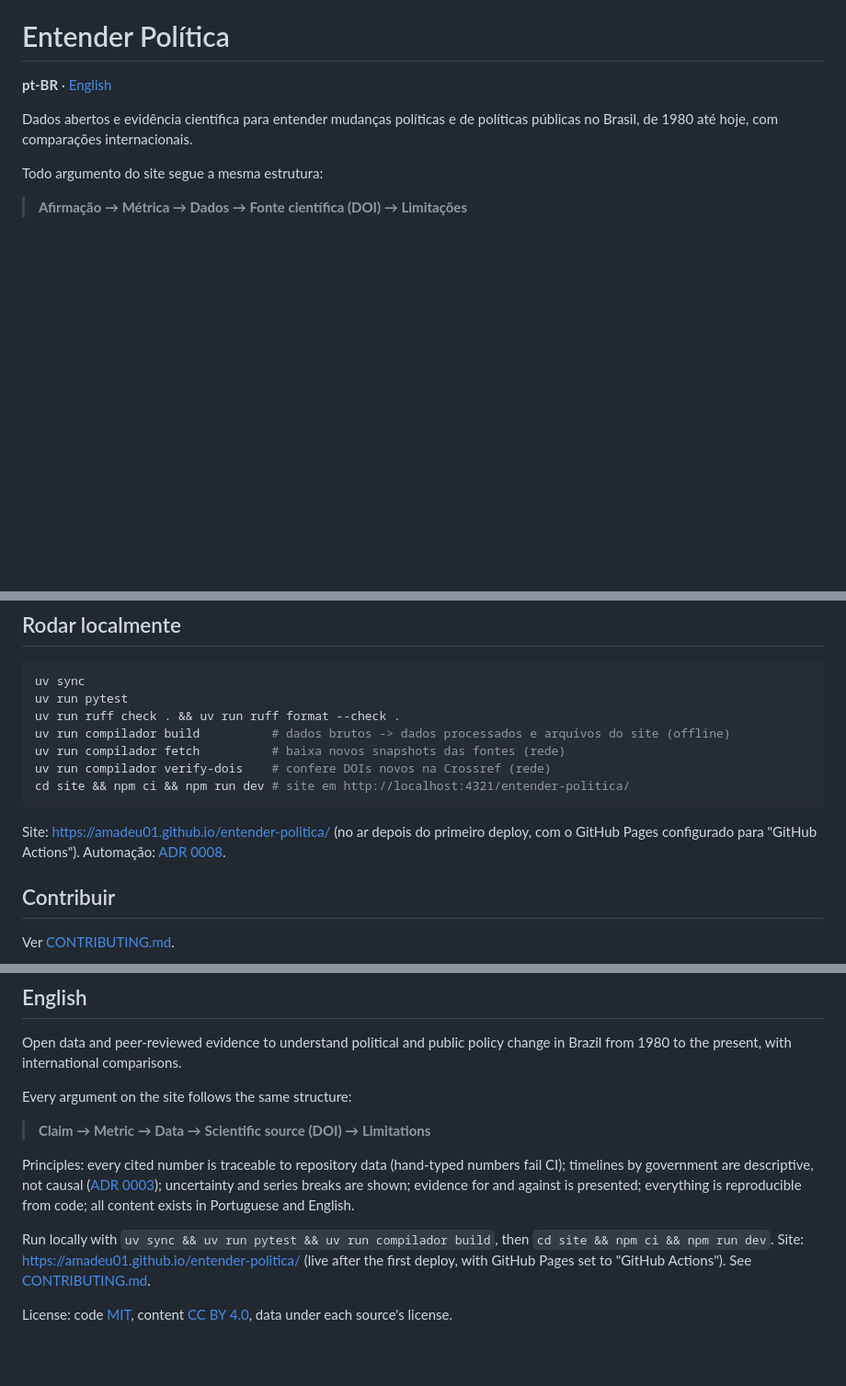
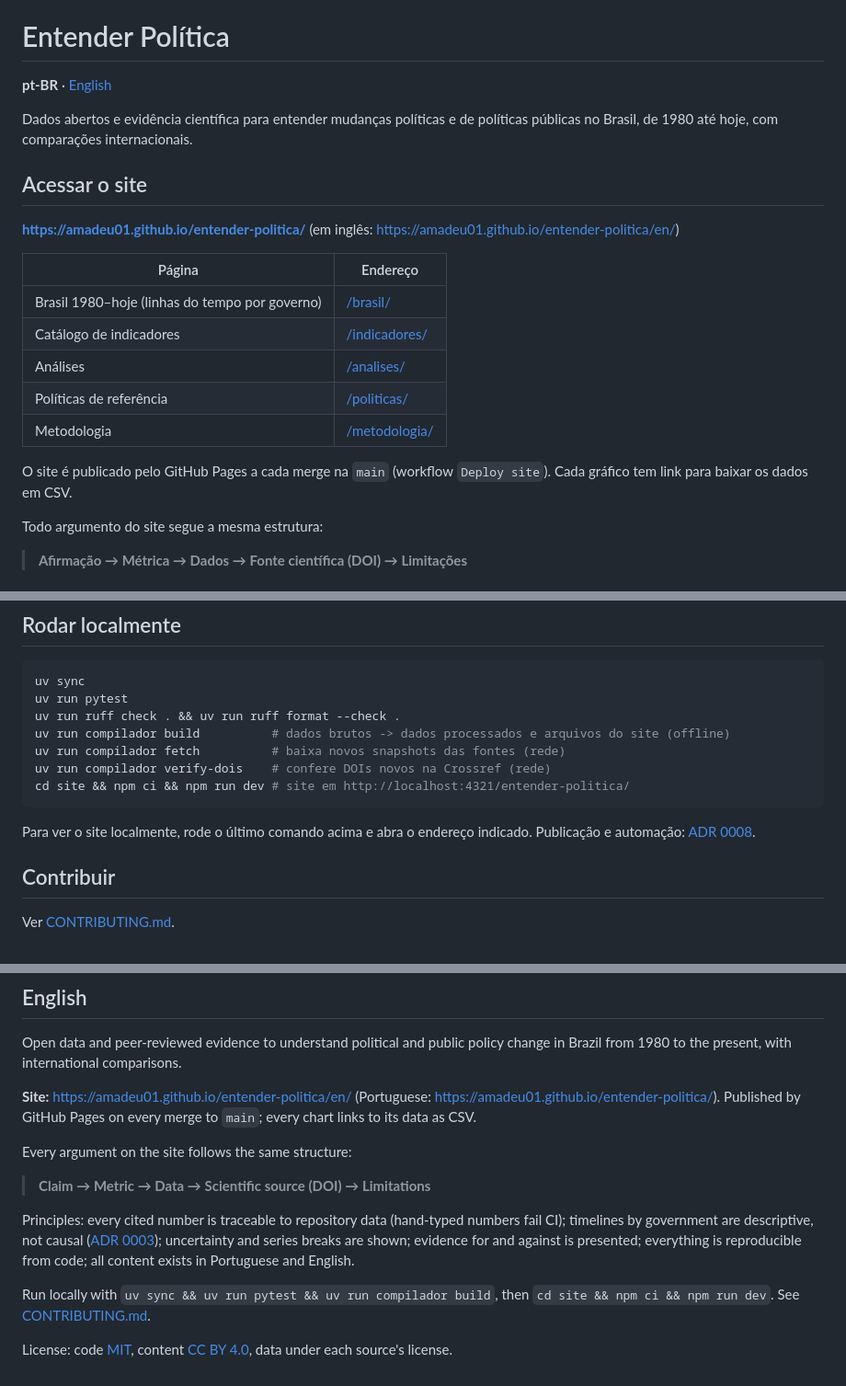
Before and after one commit to amadeu01/entender-politica, a Markdown page: README.md, 3 parts joined by grey strips. Shown at 92% size. Drawn GitHub-style; blank space fills up the shorter version.

Commit message:
docs: add how to access the published site to the README
Co-Authored-By: Claude Opus 5.5 <noreply@anthropic.com>

````diff
--- a/README.md
+++ b/README.md
@@ -4,6 +4,22 @@
 
 Dados abertos e evidência científica para entender mudanças políticas e de políticas
 públicas no Brasil, de 1980 até hoje, com comparações internacionais.
+
+## Acessar o site
+
+**<https://amadeu01.github.io/entender-politica/>** (em inglês:
+<https://amadeu01.github.io/entender-politica/en/>)
+
+| Página | Endereço |
+|---|---|
+| Brasil 1980–hoje (linhas do tempo por governo) | [/brasil/](https://amadeu01.github.io/entender-politica/brasil/) |
+| Catálogo de indicadores | [/indicadores/](https://amadeu01.github.io/entender-politica/indicadores/) |
+| Análises | [/analises/](https://amadeu01.github.io/entender-politica/analises/) |
+| Políticas de referência | [/politicas/](https://amadeu01.github.io/entender-politica/politicas/) |
+| Metodologia | [/metodologia/](https://amadeu01.github.io/entender-politica/metodologia/) |
+
+O site é publicado pelo GitHub Pages a cada merge na `main` (workflow `Deploy site`).
+Cada gráfico tem link para baixar os dados em CSV.
 
 Todo argumento do site segue a mesma estrutura:
 
@@ -47,9 +63,8 @@ uv run compilador verify-dois    # confere DOIs novos na Crossref (rede)
 cd site && npm ci && npm run dev # site em http://localhost:4321/entender-politica/
 ```
 
-Site: <https://amadeu01.github.io/entender-politica/> (no ar depois do primeiro deploy, com o
-GitHub Pages configurado para "GitHub Actions"). Automação:
-[ADR 0008](docs/adr/0008-automacao-e-publicacao.md).
+Para ver o site localmente, rode o último comando acima e abra o endereço indicado.
+Publicação e automação: [ADR 0008](docs/adr/0008-automacao-e-publicacao.md).
 
 ## Contribuir
 
@@ -67,6 +82,10 @@ fonte original. Como citar: [CITATION.cff](CITATION.cff).
 Open data and peer-reviewed evidence to understand political and public policy change in
 Brazil from 1980 to the present, with international comparisons.
 
+**Site:** <https://amadeu01.github.io/entender-politica/en/> (Portuguese:
+<https://amadeu01.github.io/entender-politica/>). Published by GitHub Pages on every merge
+to `main`; every chart links to its data as CSV.
+
 Every argument on the site follows the same structure:
 
 > **Claim → Metric → Data → Scientific source (DOI) → Limitations**
@@ -78,9 +97,7 @@ shown; evidence for and against is presented; everything is reproducible from co
 content exists in Portuguese and English.
 
 Run locally with `uv sync && uv run pytest && uv run compilador build`, then
-`cd site && npm ci && npm run dev`. Site: <https://amadeu01.github.io/entender-politica/>
-(live after the first deploy, with GitHub Pages set to "GitHub Actions"). See
-[CONTRIBUTING.md](CONTRIBUTING.md).
+`cd site && npm ci && npm run dev`. See [CONTRIBUTING.md](CONTRIBUTING.md).
 
 License: code [MIT](LICENSE), content [CC BY 4.0](LICENSE-CONTENT.md), data under each
 source's license.
````
